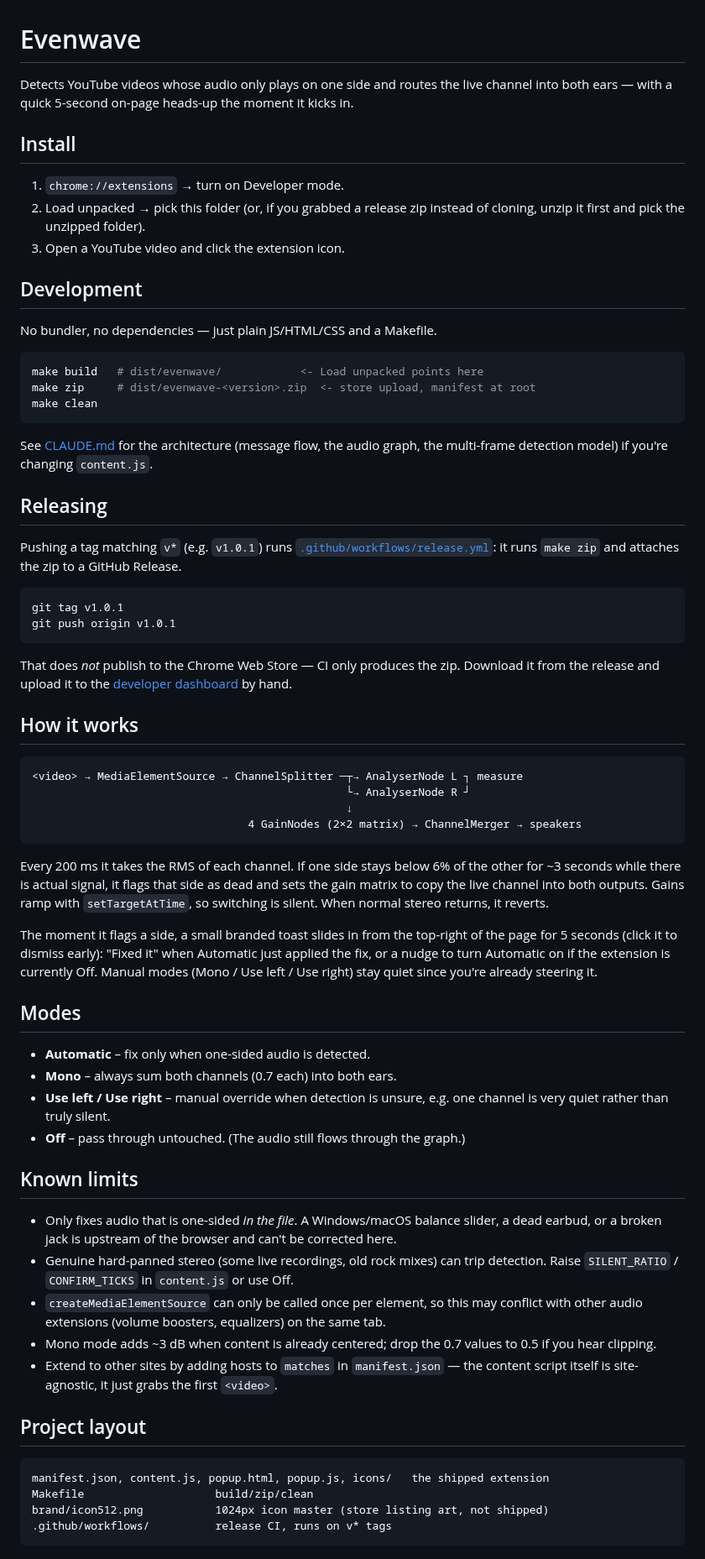
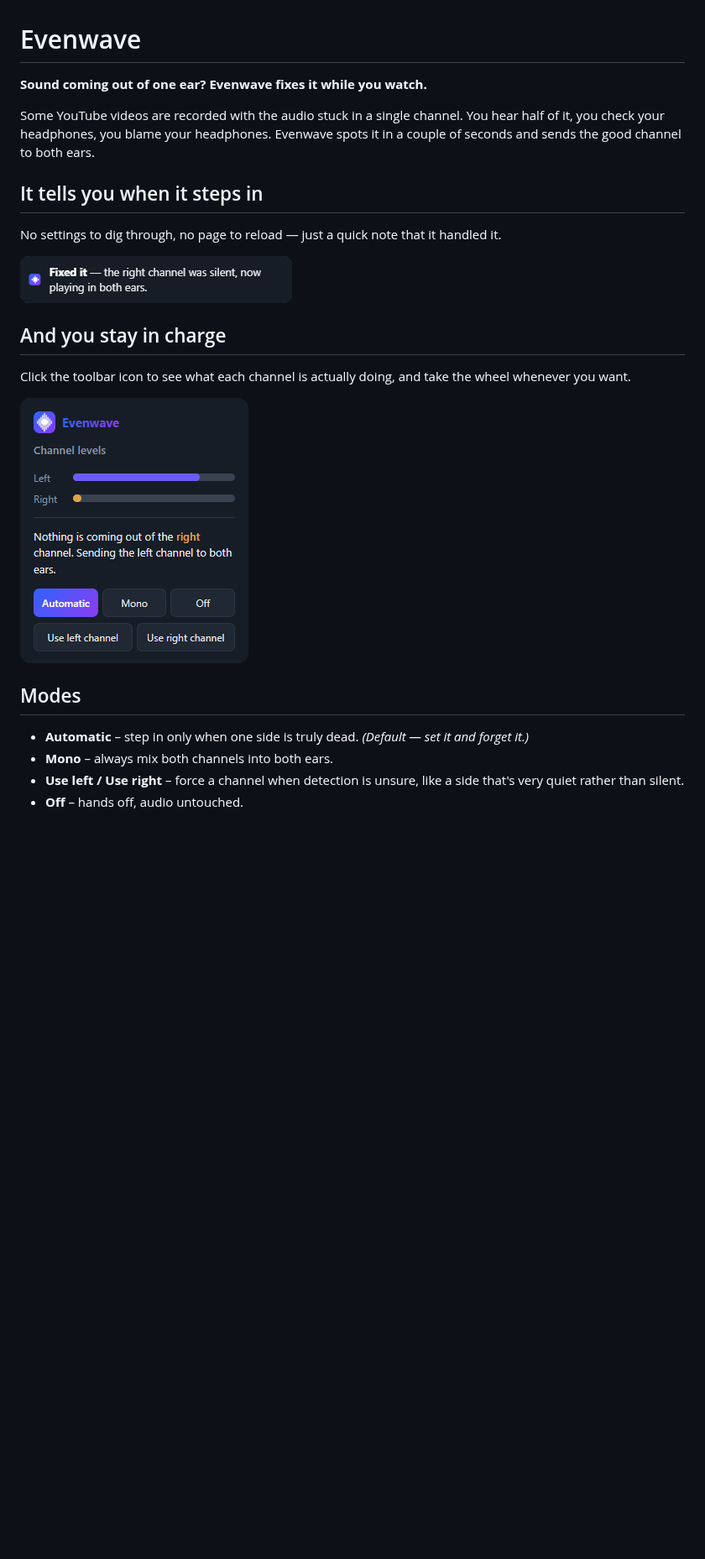
Before and after one commit to akidrizi/Evenwave, a Markdown page: README.md, the part around the change. Shown at 84% size. GitHub-like rendering; pictures changed too: docs/popup.png (added), docs/toast.png (added); blank space fills up the shorter version.

Commit message:
Rewrite README as a short pitch with screenshots
Cut install/limits/development sections; the README is now the hook, the
two screenshots and the mode list. Screenshots are cropped to the card and
given transparent rounded corners so they sit on either GitHub theme.

````diff
--- a/README.md
+++ b/README.md
@@ -1,89 +1,30 @@
 # Evenwave
 
-Detects YouTube videos whose audio only plays on one side and routes the live channel into both ears — with a quick 5-second on-page heads-up the moment it kicks in.
+**Sound coming out of one ear? Evenwave fixes it while you watch.**
 
-## Install
+Some YouTube videos are recorded with the audio stuck in a single channel. You
+hear half of it, you check your headphones, you blame your headphones. Evenwave
+spots it in a couple of seconds and sends the good channel to both ears.
 
-1. `chrome://extensions` → turn on Developer mode.
-2. Load unpacked → pick this folder (or, if you grabbed a release zip
-   instead of cloning, unzip it first and pick the unzipped folder).
-3. Open a YouTube video and click the extension icon.
+## It tells you when it steps in
 
-## Development
+No settings to dig through, no page to reload — just a quick note that it
+handled it.
 
-No bundler, no dependencies — just plain JS/HTML/CSS and a Makefile.
+![The toast that appears on the page](docs/toast.png)
 
-```bash
-make build   # dist/evenwave/            <- Load unpacked points here
-make zip     # dist/evenwave-<version>.zip  <- store upload, manifest at root
-make clean
-```
+## And you stay in charge
 
-See [CLAUDE.md](CLAUDE.md) for the architecture (message flow, the audio
-graph, the multi-frame detection model) if you're changing `content.js`.
+Click the toolbar icon to see what each channel is actually doing, and take the
+wheel whenever you want.
 
-## Releasing
-
-Pushing a tag matching `v*` (e.g. `v1.0.1`) runs
-[`.github/workflows/release.yml`](.github/workflows/release.yml): it runs
-`make zip` and attaches the zip to a GitHub Release.
-
-```bash
-git tag v1.0.1
-git push origin v1.0.1
-```
-
-That does *not* publish to the Chrome Web Store — CI only produces the zip.
-Download it from the release and upload it to the
-[developer dashboard](https://chrome.google.com/webstore/devconsole)
-by hand.
-
-## How it works
-
-```
-<video> → MediaElementSource → ChannelSplitter ─┬→ AnalyserNode L ┐ measure
-                                                └→ AnalyserNode R ┘
-                                                ↓
-                                 4 GainNodes (2×2 matrix) → ChannelMerger → speakers
-```
-
-Every 200 ms it takes the RMS of each channel. If one side stays below 6% of the
-other for ~3 seconds while there is actual signal, it flags that side as dead and
-sets the gain matrix to copy the live channel into both outputs. Gains ramp with
-`setTargetAtTime`, so switching is silent. When normal stereo returns, it reverts.
-
-The moment it flags a side, a small branded toast slides in from the top-right of
-the page for 5 seconds (click it to dismiss early): "Fixed it" when Automatic just
-applied the fix, or a nudge to turn Automatic on if the extension is currently Off.
-Manual modes (Mono / Use left / Use right) stay quiet since you're already steering it.
+![The extension popup](docs/popup.png)
 
 ## Modes
 
-- **Automatic** – fix only when one-sided audio is detected.
-- **Mono** – always sum both channels (0.7 each) into both ears.
-- **Use left / Use right** – manual override when detection is unsure, e.g. one
-  channel is very quiet rather than truly silent.
-- **Off** – pass through untouched. (The audio still flows through the graph.)
-
-## Known limits
-
-- Only fixes audio that is one-sided *in the file*. A Windows/macOS balance
-  slider, a dead earbud, or a broken jack is upstream of the browser and can't be
-  corrected here.
-- Genuine hard-panned stereo (some live recordings, old rock mixes) can trip
-  detection. Raise `SILENT_RATIO` / `CONFIRM_TICKS` in `content.js` or use Off.
-- `createMediaElementSource` can only be called once per element, so this may
-  conflict with other audio extensions (volume boosters, equalizers) on the same tab.
-- Mono mode adds ~3 dB when content is already centered; drop the 0.7 values to
-  0.5 if you hear clipping.
-- Extend to other sites by adding hosts to `matches` in `manifest.json` — the
-  content script itself is site-agnostic, it just grabs the first `<video>`.
-
-## Project layout
-
-```
-manifest.json, content.js, popup.html, popup.js, icons/   the shipped extension
-Makefile                    build/zip/clean
-brand/icon512.png           1024px icon master (store listing art, not shipped)
-.github/workflows/          release CI, runs on v* tags
-```
+- **Automatic** – step in only when one side is truly dead. *(Default — set it
+  and forget it.)*
+- **Mono** – always mix both channels into both ears.
+- **Use left / Use right** – force a channel when detection is unsure, like a
+  side that's very quiet rather than silent.
+- **Off** – hands off, audio untouched.
````
Also changed, not shown: CLAUDE.md (+1 -0 lines).
